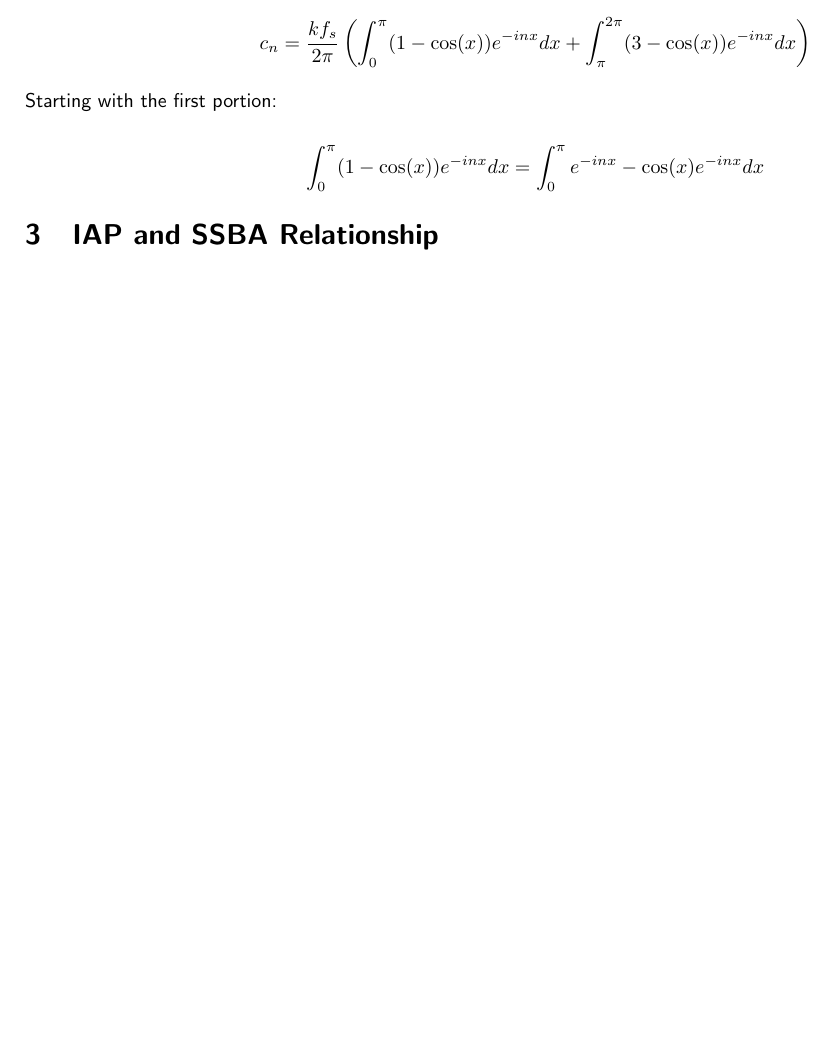
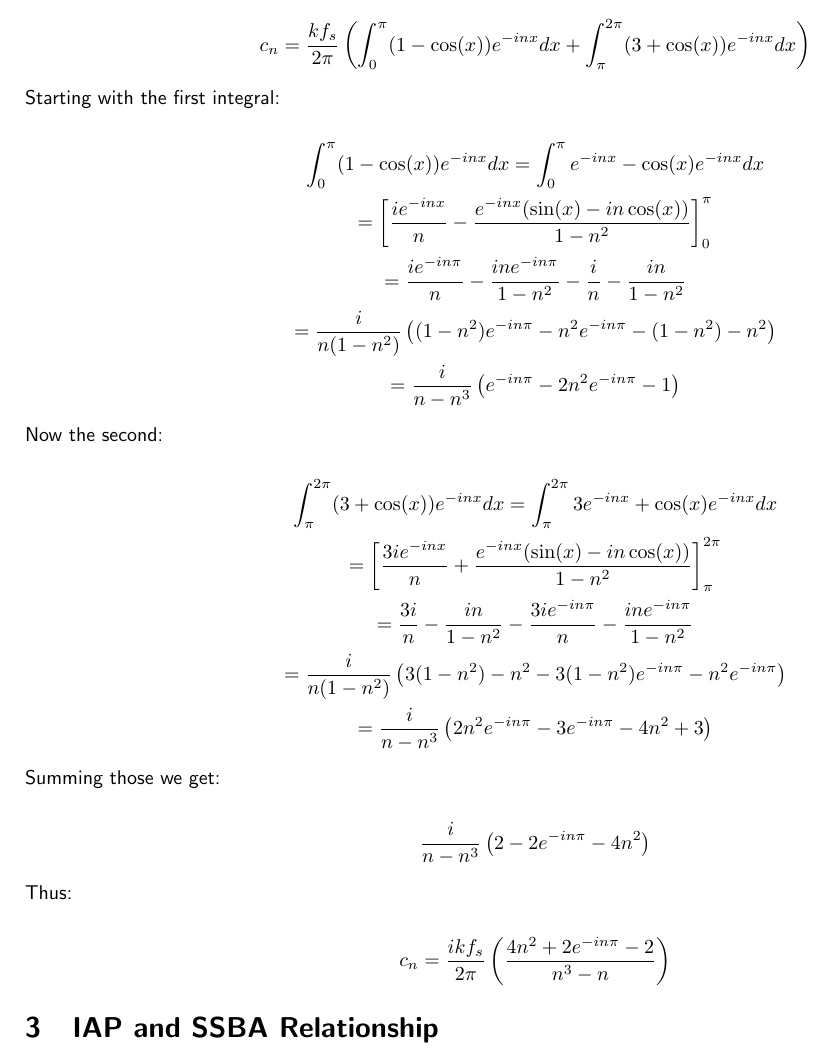
Before and after one commit to seanlikeskites/Thesis, a LaTeX document (proofs.tex): part of page 2 of 2, cut so that both start at the same text, the shorter picture padded with empty space. Compiled offline with pdfLaTeX.

Commit message:
and lo some stupidity was fixed

```diff
--- a/proofs.tex
+++ b/proofs.tex
@@ -48,12 +48,32 @@
 \section{Integrator Spectrum}
 
 	\[ c_{n} = \frac{kf_{s}}{2\pi} \left( \int_{0}^{\pi} (1-\cos(x))e^{-inx} dx
-				              + \int_{\pi}^{2\pi} (3 - \cos(x))e^{-inx} dx
+				              + \int_{\pi}^{2\pi} (3 + \cos(x))e^{-inx} dx
 			                      \right) \]
 
-	Starting with the first portion:
+	Starting with the first integral:
 
 	\[ \int_{0}^{\pi} (1-\cos(x))e^{-inx} dx = \int_{0}^{\pi} e^{-inx} - \cos(x)e^{-inx} dx \]
+	\[ = \left[ \frac{ie^{-inx}}{n} - \frac{e^{-inx}(\sin(x) - in\cos(x))}{1 - n^{2}} \right]_{0}^{\pi} \]
+	\[ = \frac{ie^{-in\pi}}{n} - \frac{ine^{-in\pi}}{1 - n^{2}}  - \frac{i}{n} - \frac{in}{1 - n^{2}} \]
+	\[ = \frac{i}{n(1-n^{2})} \left( (1 - n^{2})e^{-in\pi} - n^{2}e^{-in\pi} - (1 - n^{2}) - n^2 \right) \]
+	\[ = \frac{i}{n - n^{3}} \left( e^{-in\pi} - 2n^{2}e^{-in\pi} - 1 \right) \]
+
+	Now the second:
+
+	\[ \int_{\pi}^{2\pi} (3+\cos(x))e^{-inx} dx = \int_{\pi}^{2\pi} 3e^{-inx} + \cos(x)e^{-inx} dx \]
+	\[ = \left[ \frac{3ie^{-inx}}{n} + \frac{e^{-inx}(\sin(x) - in\cos(x))}{1 - n^{2}} \right]_{\pi}^{2\pi} \]
+	\[ = \frac{3i}{n} - \frac{in}{1 - n^{2}} - \frac{3ie^{-in\pi}}{n} - \frac{ine^{-in\pi}}{1 - n^{2}} \]
+	\[ = \frac{i}{n(1-n^{2})} \left( 3(1-n^{2}) - n^{2} - 3(1-n^{2})e^{-in\pi} - n^{2}e^{-in\pi} \right) \]
+	\[ = \frac{i}{n - n^{3}} \left( 2n^{2}e^{-in\pi} - 3e^{-in\pi} - 4n^{2} + 3 \right) \]
+
+	Summing those we get:
+
+	\[ \frac{i}{n - n^{3}} \left( 2 - 2e^{-in\pi} - 4n^{2} \right) \]
+
+	Thus:
+
+	\[ c_{n} = \frac{ikf_{s}}{2\pi} \left( \frac{4n^{2} + 2e^{-in\pi} - 2}{n^{3} - n} \right) \]
 
 \section{IAP and SSBA Relationship}
 	SSBA looks like this:
```
Also changed, not shown: chapter3/chapter3.tex (+1 -1 lines).
